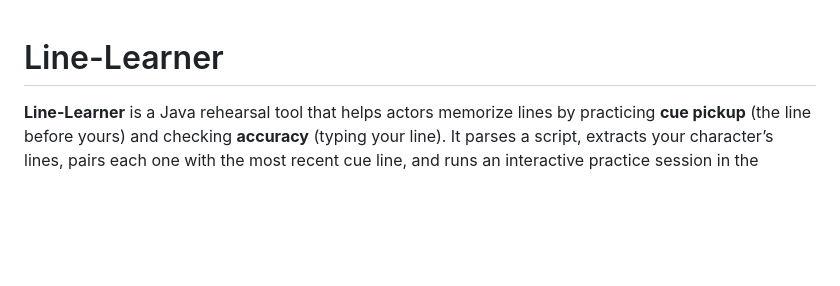
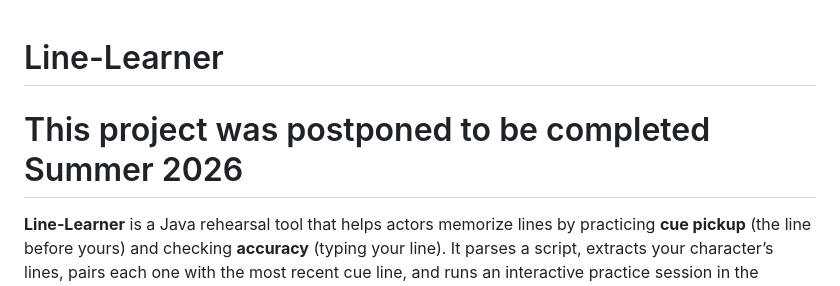
Before and after one commit to ZachGreenhawt/Line-Learner, a Markdown page: README.md, the part around the change. GitHub-like rendering; blank space fills up the shorter version.

```diff
--- a/README.md
+++ b/README.md
@@ -1,5 +1,5 @@
 # Line-Learner
-
+# This project was postponed to be completed Summer 2026
 **Line-Learner** is a Java rehearsal tool that helps actors memorize lines by practicing **cue pickup** (the line before yours) and checking **accuracy** (typing your line). It parses a script, extracts your character’s lines, pairs each one with the most recent cue line, and runs an interactive practice session in the terminal.
 
 ## What it does
```
